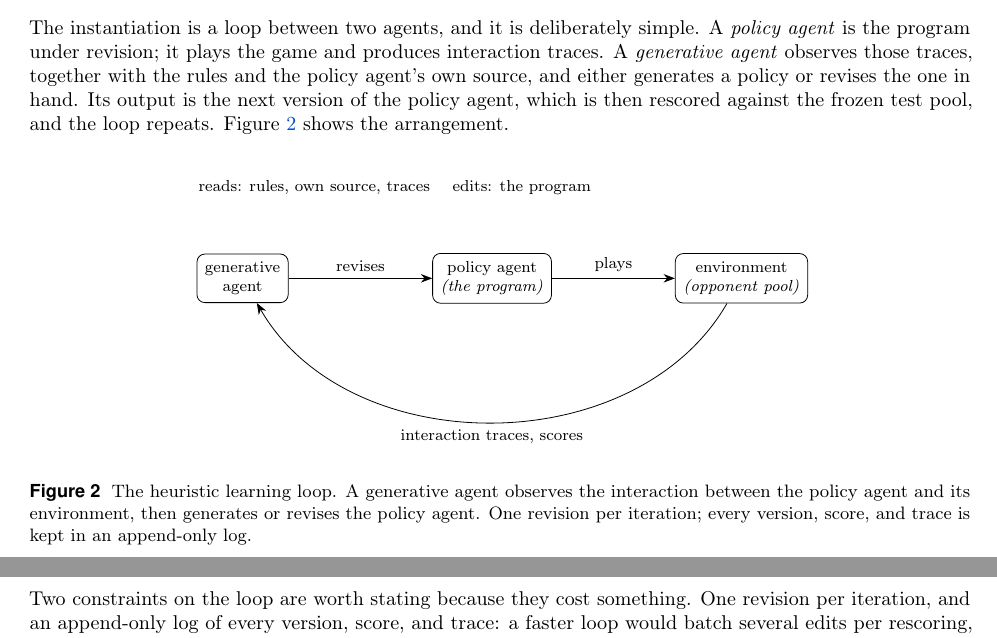
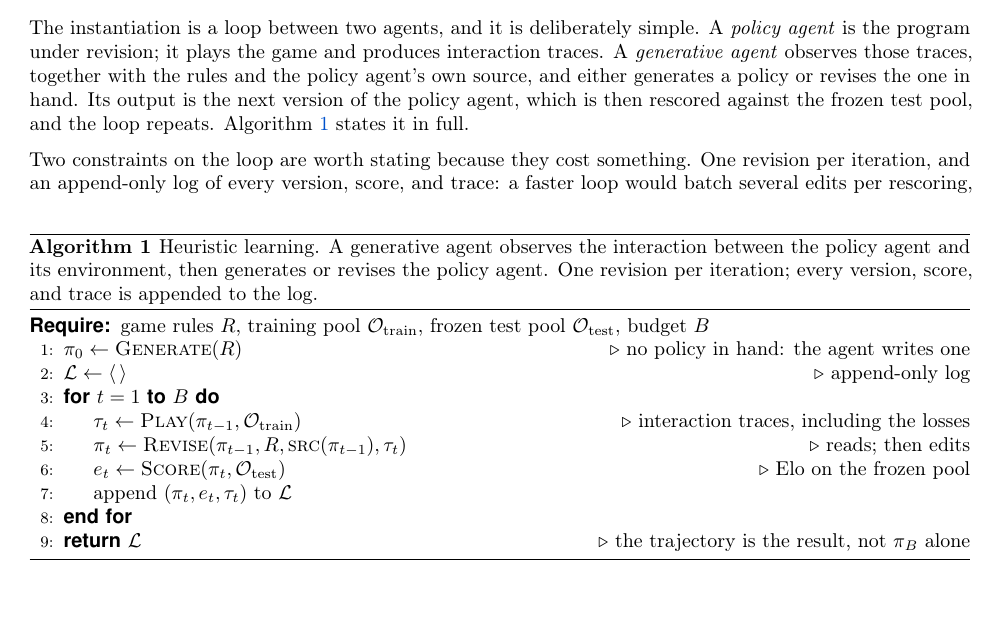
Before and after one commit to yks23/How-Far-Can-Heuristic-Learning-Go, a LaTeX document (main.tex, which reads sections/03-heuristic-learning.tex): two parts of pages 6 and 7 of 11 before the commit and part of page 6 of 11 after it, the two joined at a grey line, cut so that both start at the same text. Compiled offline with pdfLaTeX.

Commit message:
Replace the loop diagram with an algorithm block in Section 3.2

```diff
--- a/main.tex
+++ b/main.tex
@@ -21,6 +21,12 @@
 \usepackage{xspace}
 \usepackage{tikz}
 \usetikzlibrary{arrows.meta}
+% algorithm (float) + algpseudocode (the body). Loaded 2026-08-19 for the HL loop
+% in Section 3.2. Not algorithm2e: it defines its own float and its own \State-like
+% macros, and mixing the two families in one document is a known conflict. If a
+% second algorithm is ever added, use this same pair.
+\usepackage{algorithm}
+\usepackage{algpseudocode}
 \setlength{\emergencystretch}{3em}
 \hbadness=10000
 \ifdefined\pdfsuppresswarningpagegroup\pdfsuppresswarningpagegroup=1\fi
--- a/sections/03-heuristic-learning.tex
+++ b/sections/03-heuristic-learning.tex
@@ -245,39 +245,48 @@ interaction traces. A \emph{generative agent} observes those traces, together wi
 the rules and the policy agent's own source, and either generates a policy or
 revises the one in hand. Its output is the next version of the policy agent, which
 is then rescored against the frozen test pool, and the loop repeats.
-Figure~\ref{fig:loop} shows the arrangement.
+Algorithm~\ref{alg:loop} states it in full.
 
-% [b] for the same reason as Figure 1: with [t] this landed at the top of page 6,
-% above Section 3.2's own heading and inside the tail of 3.1. Both floats in this
-% section are bottom-placed on purpose. If a third figure is added, check it the
-% same way -- read the rendered page and confirm the figure is below the heading of
-% the subsection that references it, because [t] will do the wrong thing whenever a
-% reference falls late on a page.
-\begin{figure}[b]
-\centering
-% PLACEHOLDER, 2026-08-19. Schematic of the loop; no data, so nothing here needs a
-% \val key. Before submission decide whether this earns its space -- the loop is
-% three sentences of prose and a figure that only redraws them is decoration. It
-% justifies itself if it carries what the prose cannot: where the budget is spent,
-% which arrows are logged, and the read/edit split on the generative agent's inputs.
-\begin{tikzpicture}[x=1cm,y=1cm,font=\footnotesize,
-    box/.style={draw,rounded corners,inner sep=4pt,align=center},
-    ar/.style={-{Stealth[length=2mm]}}]
-  \node[box] (gen) at (0,0)   {generative\\agent};
-  \node[box] (pol) at (4.4,0) {policy agent\\\emph{(the program)}};
-  \node[box] (env) at (8.8,0) {environment\\\emph{(opponent pool)}};
-  \draw[ar] (gen) -- node[above]{revises} (pol);
-  \draw[ar] (pol) -- node[above]{plays} (env);
-  \draw[ar] (env) to[out=-120,in=-60] node[below]{interaction traces, scores} (gen);
-  \node[align=left,anchor=west] at (-0.9,1.6)
-    {reads: rules, own source, traces \quad edits: the program};
-\end{tikzpicture}
-\caption{The heuristic learning loop. A generative agent observes the interaction
-between the policy agent and its environment, then generates or revises the policy
-agent. One revision per iteration; every version, score, and trace is kept in an
-append-only log.}
-\label{fig:loop}
-\end{figure}
+% REPLACED the tikz block diagram with this algorithm block on 2026-08-19 at the
+% user's direction. The diagram drew three boxes and three arrows, which is what the
+% prose already says; the algorithm carries what the prose cannot -- the order of
+% operations, where the budget is decremented, what is logged, and the fact that the
+% generative agent's two modes are one call site with different inputs.
+%
+% Kept deliberately short, because the user's framing of the loop is "就这么简单".
+% Resist adding the description-length protocol, the KL measurement, or the budget
+% conversion here; those are separate protocols and belong in their own paragraphs
+% later in 3.2. An algorithm that grows past one column stops being the thing that
+% makes the loop look simple.
+%
+% [b] for the same reason as Figure 1: with [t] the float landed above its own
+% subsection heading, inside the tail of 3.1. Check the rendered page after any edit
+% above it.
+\begin{algorithm}[b]
+\caption{Heuristic learning. A generative agent observes the interaction between
+the policy agent and its environment, then generates or revises the policy agent.
+One revision per iteration; every version, score, and trace is appended to the log.}
+\label{alg:loop}
+\begin{algorithmic}[1]
+  \Require game rules $R$, training pool $\mathcal{O}_{\text{train}}$, frozen test
+    pool $\mathcal{O}_{\text{test}}$, budget $B$
+  \State $\pi_0 \gets \Call{Generate}{R}$
+    \Comment{no policy in hand: the agent writes one}
+  \State $\mathcal{L} \gets \langle\,\rangle$
+    \Comment{append-only log}
+  \For{$t = 1$ \textbf{to} $B$}
+    \State $\tau_t \gets \Call{Play}{\pi_{t-1}, \mathcal{O}_{\text{train}}}$
+      \Comment{interaction traces, including the losses}
+    \State $\pi_t \gets \Call{Revise}{\pi_{t-1}, R, \textsc{src}(\pi_{t-1}), \tau_t}$
+      \Comment{reads; then edits}
+    \State $e_t \gets \Call{Score}{\pi_t, \mathcal{O}_{\text{test}}}$
+      \Comment{Elo on the frozen pool}
+    \State append $(\pi_t, e_t, \tau_t)$ to $\mathcal{L}$
+  \EndFor
+  \State \Return $\mathcal{L}$
+    \Comment{the trajectory is the result, not $\pi_B$ alone}
+\end{algorithmic}
+\end{algorithm}
 
 Two constraints on the loop are worth stating because they cost something. One
 revision per iteration, and an append-only log of every version, score, and trace:
```
